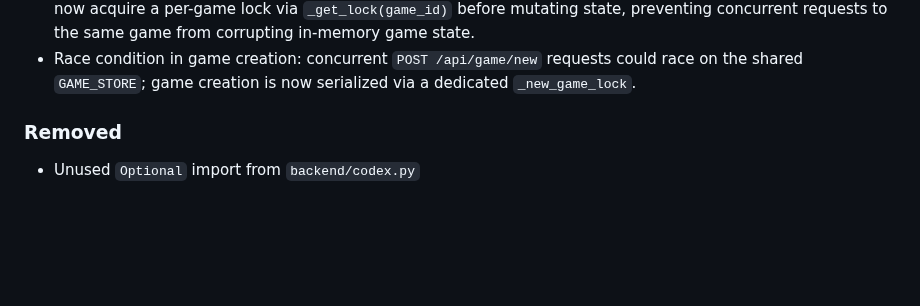
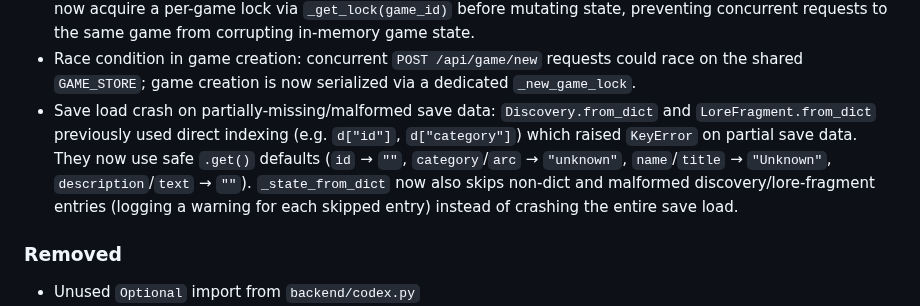
Before and after one commit to ValyrianTech/Starfarer, a Markdown page: CHANGELOG.md, the part around the change. Drawn GitHub-style; blank space fills up the shorter version.

Commit message:
docs: sync documentation with latest changes

```diff
--- a/CHANGELOG.md
+++ b/CHANGELOG.md
@@ -265,6 +265,7 @@
 - CORS misconfiguration in `backend/main.py`: `allow_origins=["*"]` was combined with `allow_credentials=True`, an invalid combination per the CORS spec that would permit any website to make credentialed requests to the API. Changed `allow_origins` to an explicit allowlist (`http://localhost:3000`, `http://localhost:8080`, `http://localhost:8001`) while keeping `allow_credentials=True`, and added a regression test (`test_cors_does_not_use_wildcard_with_credentials`) asserting the middleware never combines a wildcard origin with credentials. The allowlist is now configurable via the `STARFARER_ALLOWED_ORIGINS` environment variable (comma-separated list of origins), defaulting to the local development origins when unset or empty.
 - Race condition from unprotected concurrent access to game state in main API routes: state-modifying routes (`api_jump`, `api_scan`, `api_land`, `api_atmospheric_scan`, `api_sub_surface_explore`, `api_explore`, `api_resolve_event`, `api_trade`, `api_bulk_sell`, `api_upgrade`, `api_distress`, `api_salvage`, `api_salvage_craft`, `api_faction_mission`, `api_accept_mission`, `api_complete_mission`, `api_save`, `api_load`, and `api_dismiss_hint`) now acquire a per-game lock via `_get_lock(game_id)` before mutating state, preventing concurrent requests to the same game from corrupting in-memory game state.
 - Race condition in game creation: concurrent `POST /api/game/new` requests could race on the shared `GAME_STORE`; game creation is now serialized via a dedicated `_new_game_lock`.
+- Save load crash on partially-missing/malformed save data: `Discovery.from_dict` and `LoreFragment.from_dict` previously used direct indexing (e.g. `d["id"]`, `d["category"]`) which raised `KeyError` on partial save data. They now use safe `.get()` defaults (`id` → `""`, `category`/`arc` → `"unknown"`, `name`/`title` → `"Unknown"`, `description`/`text` → `""`). `_state_from_dict` now also skips non-dict and malformed discovery/lore-fragment entries (logging a warning for each skipped entry) instead of crashing the entire save load.
 
 ### Removed
 - Unused `Optional` import from `backend/codex.py`
```
